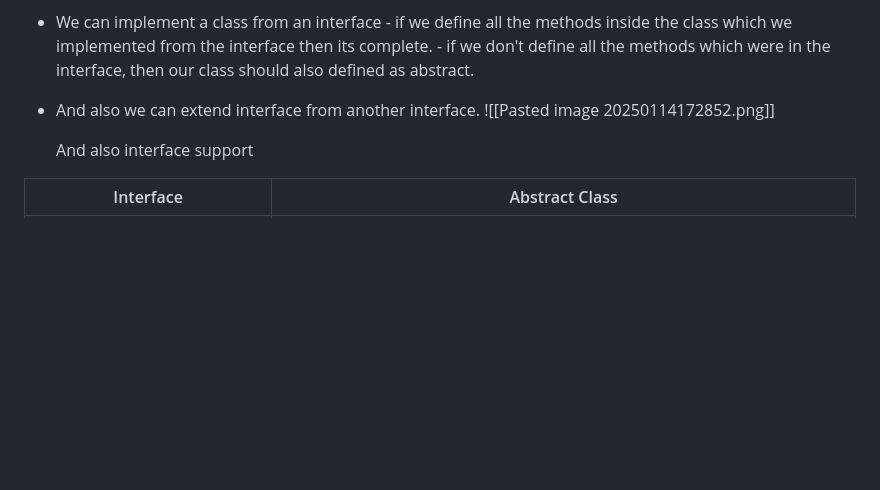
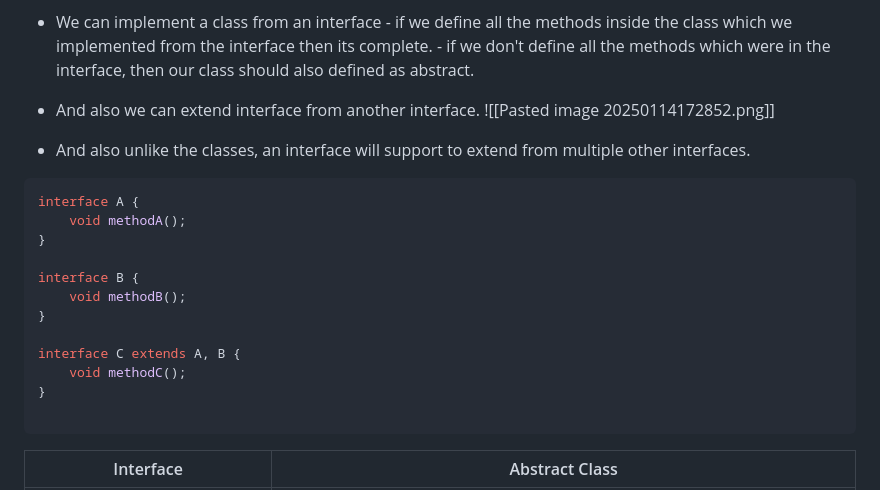
Before and after one commit to pasinduvinsuka/self-study-notes, a Markdown page: oop/westminster/Summary.md, the part around the change. Rendered like a GitHub page; blank space fills up the shorter version.

Commit message:
Auto-sync on Tue Jan 14 17:35:18 SLST 2025

````diff
--- a/oop/westminster/Summary.md
+++ b/oop/westminster/Summary.md
@@ -84,7 +84,22 @@ use keyword  'extend'.
 - And also we can extend interface from another interface.
 ![[Pasted image 20250114172852.png]]
 
-	And also interface support
+ - And also unlike the classes, an interface will support to extend from multiple other interfaces.
+
+```java
+interface A {
+    void methodA();
+}
+
+interface B {
+    void methodB();
+}
+
+interface C extends A, B {
+    void methodC();
+}
+
+```
 
 | Interface                                                | Abstract Class                                                                                                                                                             |
 | -------------------------------------------------------- | -------------------------------------------------------------------------------------------------------------------------------------------------------------------------- |
````
